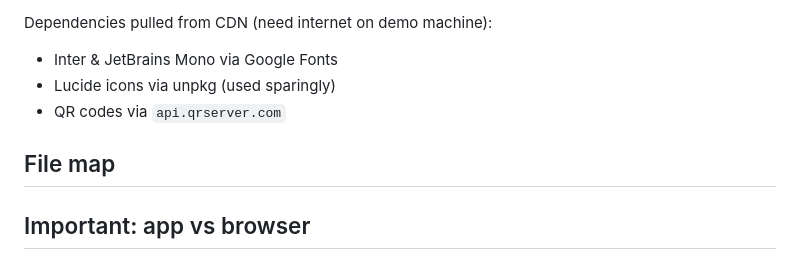
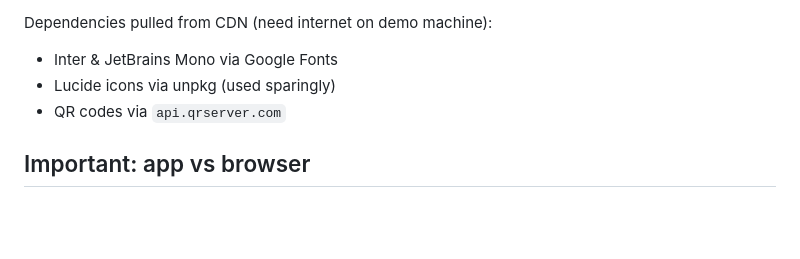
Before and after one commit to LodiAniez/teampagadian-hackathon, a Markdown page: docs/mocks/README.md, the part around the change. Drawn GitHub-style; blank space fills up the shorter version.

Commit message:
docs(mocks): remove duplicate "File map" heading in README
Co-Authored-By: Claude Opus 4.7 (1M context) <noreply@anthropic.com>

```diff
--- a/docs/mocks/README.md
+++ b/docs/mocks/README.md
@@ -15,8 +15,6 @@ Dependencies pulled from CDN (need internet on demo machine):
 - Inter & JetBrains Mono via Google Fonts
 - Lucide icons via unpkg (used sparingly)
 - QR codes via `api.qrserver.com`
-
-## File map
 
 ## Important: app vs browser
 
```
